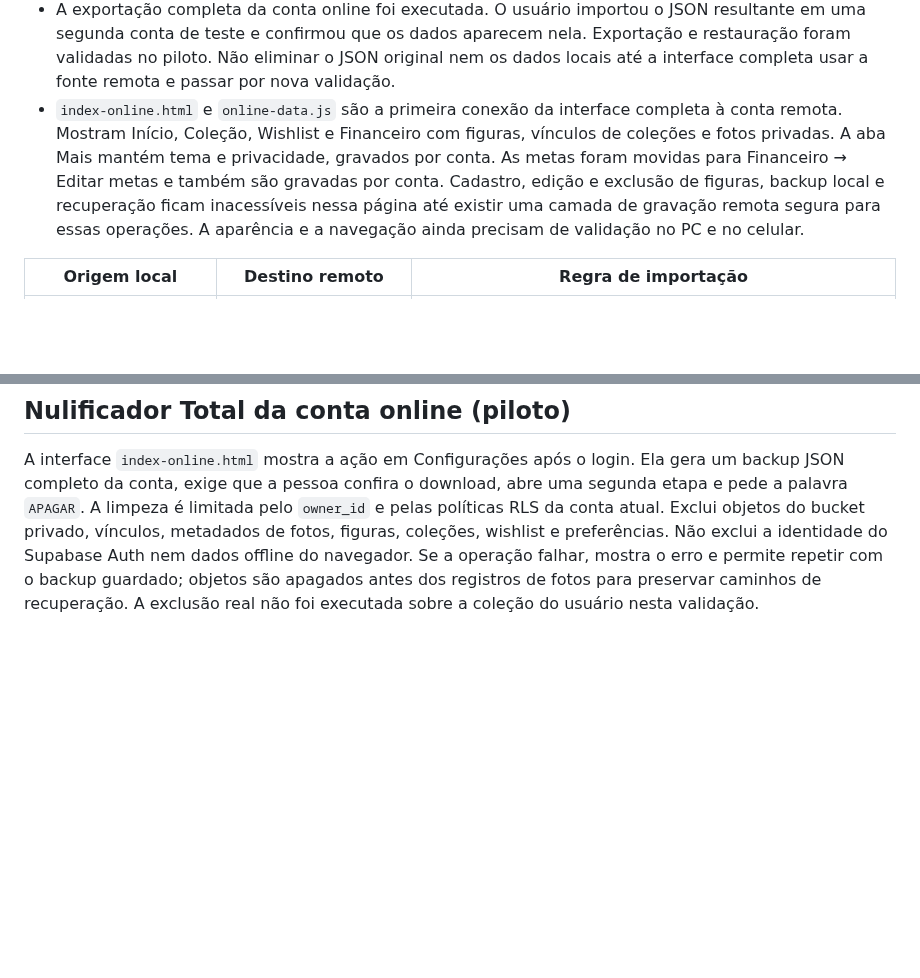
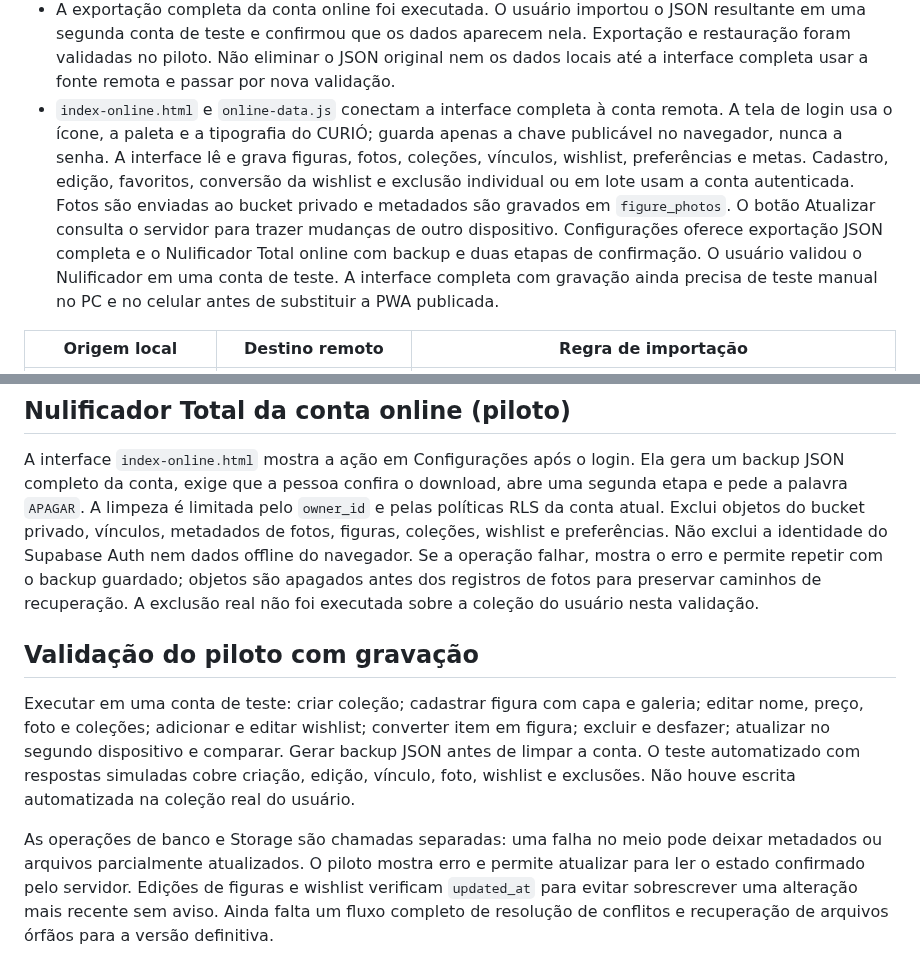
Before and after one commit to SaileOnerb/curio, a Markdown page: docs/online-migration.md, 2 parts joined by grey strips. Rendered like a GitHub page; blank space fills up the shorter version.

Commit message:
Connect Curió pilot CRUD and branded account login

```diff
--- a/docs/online-migration.md
+++ b/docs/online-migration.md
@@ -35,14 +35,18 @@ e a chave publicável podem aparecer no cliente, sempre com RLS ativo.
   aparecem nela. Exportação e restauração foram validadas no piloto.
   Não eliminar o JSON original nem os dados locais até a interface completa
   usar a fonte remota e passar por nova validação.
-- `index-online.html` e `online-data.js` são a primeira conexão da interface
-  completa à conta remota. Mostram Início, Coleção, Wishlist e Financeiro com
-  figuras, vínculos de coleções e fotos privadas. A aba Mais mantém tema e
-  privacidade, gravados por conta. As metas foram movidas para Financeiro →
-  Editar metas e também são gravadas por conta. Cadastro, edição e exclusão
-  de figuras, backup local e recuperação ficam inacessíveis nessa página até
-  existir uma camada de gravação remota segura para essas operações.
-  A aparência e a navegação ainda precisam de validação no PC e no celular.
+- `index-online.html` e `online-data.js` conectam a interface completa à conta
+  remota. A tela de login usa o ícone, a paleta e a tipografia do CURIÓ; guarda
+  apenas a chave publicável no navegador, nunca a senha. A interface lê e
+  grava figuras, fotos, coleções, vínculos, wishlist, preferências e metas.
+  Cadastro, edição, favoritos, conversão da wishlist e exclusão individual ou
+  em lote usam a conta autenticada. Fotos são enviadas ao bucket privado e
+  metadados são gravados em `figure_photos`. O botão Atualizar consulta o
+  servidor para trazer mudanças de outro dispositivo. Configurações oferece
+  exportação JSON completa e o Nulificador Total online com backup e duas
+  etapas de confirmação. O usuário validou o Nulificador em uma conta de
+  teste. A interface completa com gravação ainda precisa de teste manual no
+  PC e no celular antes de substituir a PWA publicada.
 
 | Origem local | Destino remoto | Regra de importação |
 | --- | --- | --- |
@@ -118,3 +122,19 @@ a identidade do Supabase Auth nem dados offline do navegador. Se a operação fa
 mostra o erro e permite repetir com o backup guardado; objetos são apagados antes
 dos registros de fotos para preservar caminhos de recuperação. A exclusão real não
 foi executada sobre a coleção do usuário nesta validação.
+
+## Validação do piloto com gravação
+
+Executar em uma conta de teste: criar coleção; cadastrar figura com capa e
+galeria; editar nome, preço, foto e coleções; adicionar e editar wishlist;
+converter item em figura; excluir e desfazer; atualizar no segundo dispositivo
+e comparar. Gerar backup JSON antes de limpar a conta. O teste automatizado
+com respostas simuladas cobre criação, edição, vínculo, foto, wishlist e
+exclusões. Não houve escrita automatizada na coleção real do usuário.
+
+As operações de banco e Storage são chamadas separadas: uma falha no meio
+pode deixar metadados ou arquivos parcialmente atualizados. O piloto mostra
+erro e permite atualizar para ler o estado confirmado pelo servidor. Edições
+de figuras e wishlist verificam `updated_at` para evitar sobrescrever uma
+alteração mais recente sem aviso. Ainda falta um fluxo completo de resolução
+de conflitos e recuperação de arquivos órfãos para a versão definitiva.
```
